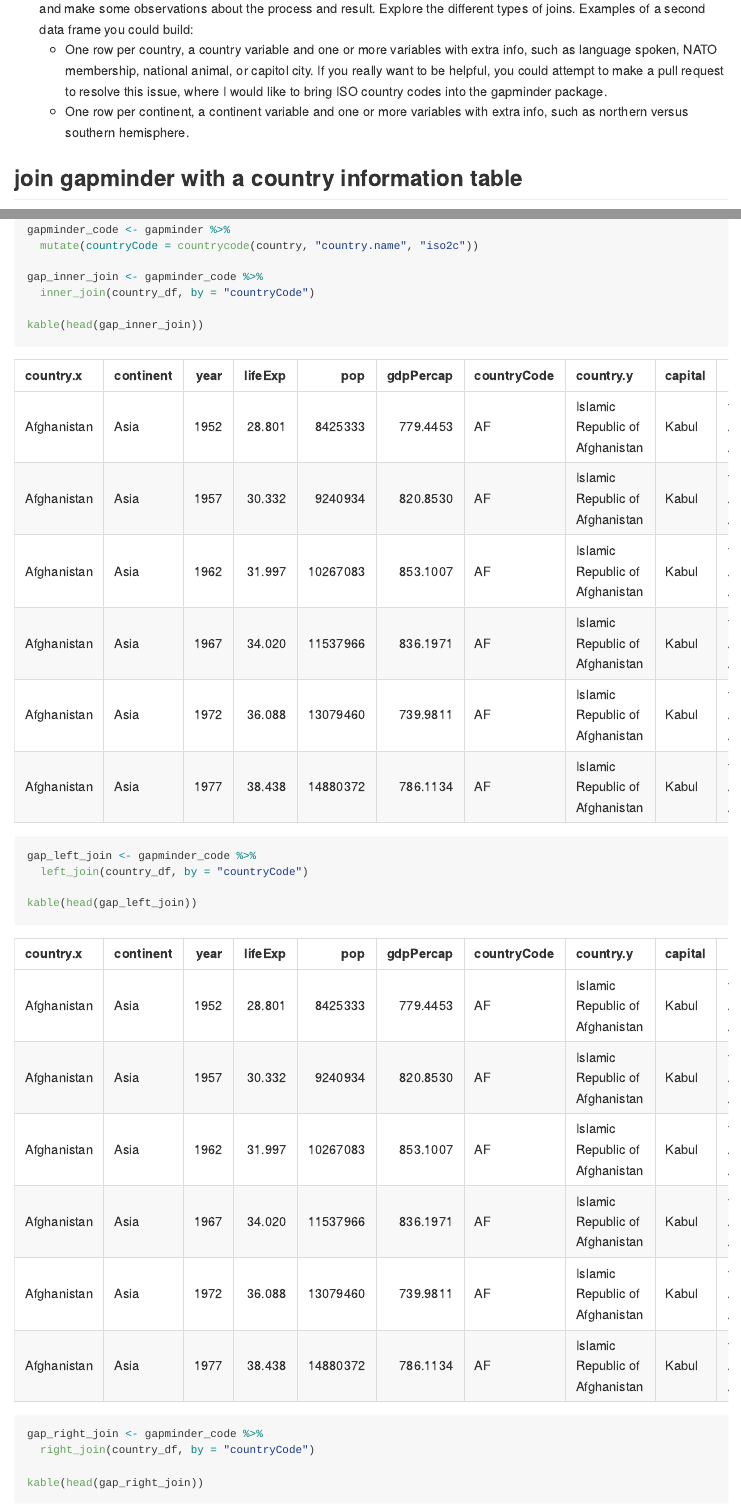
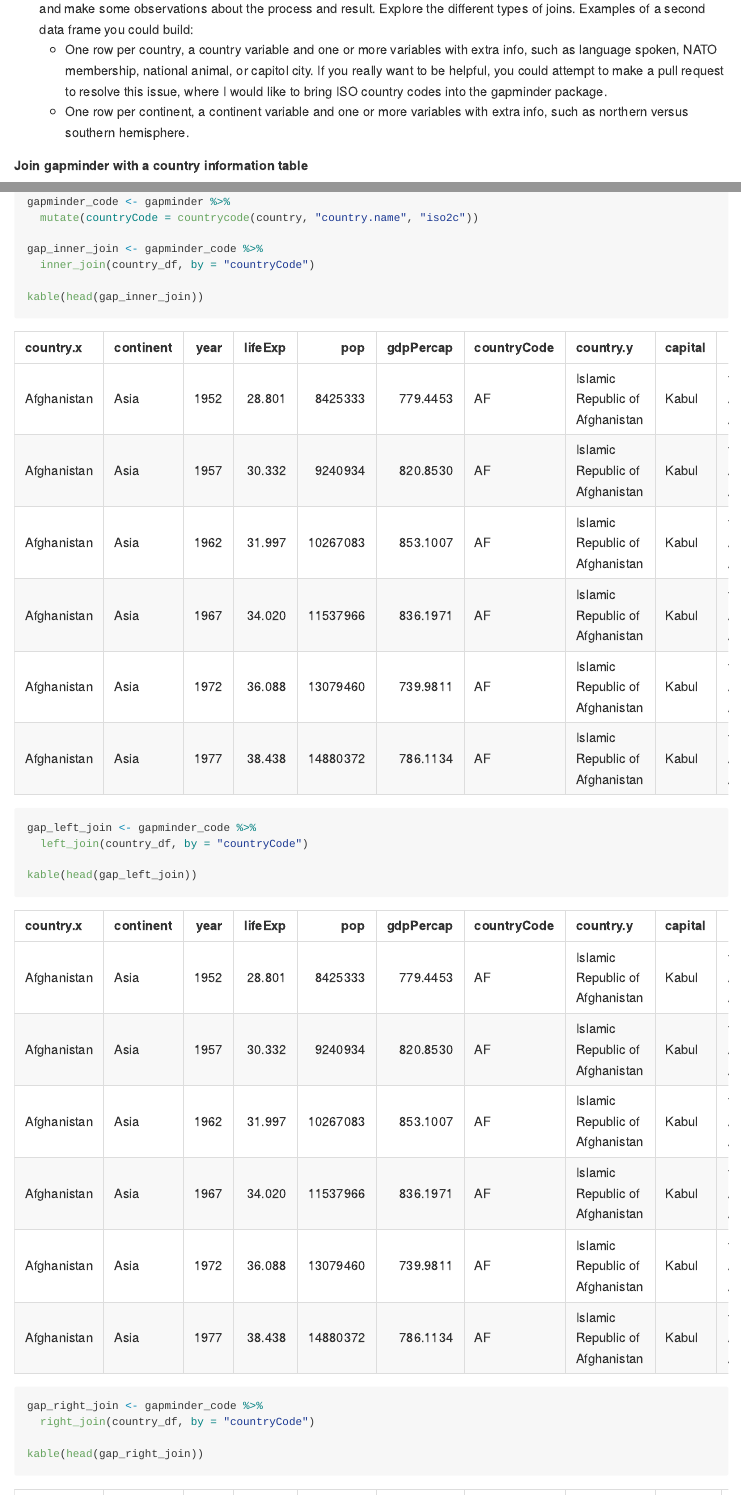
Before and after one commit to mynamedaike/Data-Analysis-Using-R, an R Markdown document (hw04_tidy-data-and-joins.Rmd): the page in a window 1100 px wide, from 4640 px down, and a second part further down, joined at a grey line. The pictures show the output file hw04_tidy-data-and-joins.md that the author committed with the source, drawn offline in the style of GitHub.

Commit message:
Homework 04

````diff
--- a/hw04_tidy-data-and-joins.Rmd
+++ b/hw04_tidy-data-and-joins.Rmd
@@ -102,7 +102,7 @@
     + One row per country, a country variable and one or more variables with extra info, such as language spoken, NATO membership, national animal, or capitol city. If you really want to be helpful, you could attempt to make a pull request to resolve this issue, where I would like to bring ISO country codes into the gapminder package.
     + One row per continent, a continent variable and one or more variables with extra info, such as northern versus southern hemisphere.
 
-## join gapminder with a country information table
+**Join gapminder with a country information table**
 ```{r}
 options(geonamesUsername = "ke_dai")
 
````
Also changed, not shown: hw04_tidy-data-and-joins.md, hw04_tidy-data-and-joins.Rmd (2 more changed lines).
